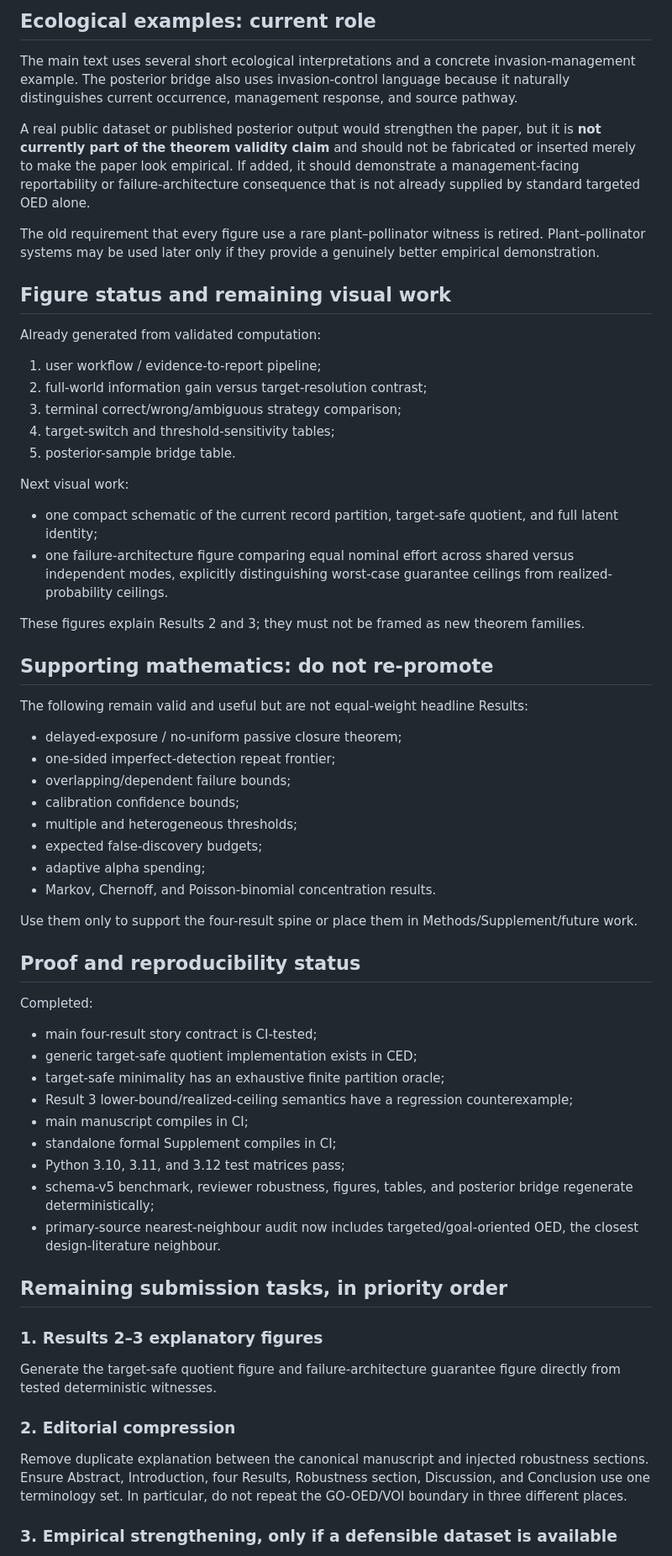
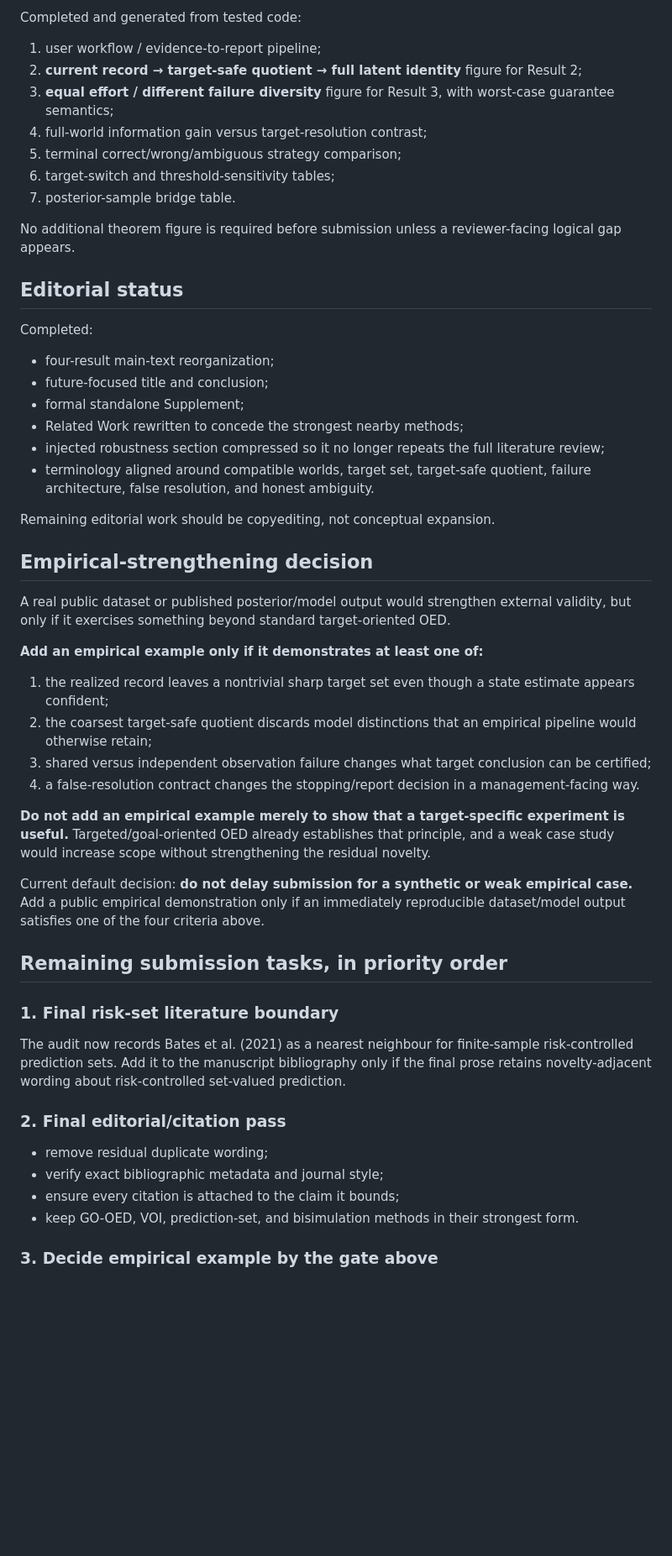
Before and after one commit to zuizui0223/ced, a Markdown page: docs/publication_completion_spine.md, the part around one of its changes. Shown at 84% size. Drawn GitHub-style; blank space fills up the shorter version.

Commit message:
Advance Paper B submission status after explanatory figures

```diff
--- a/docs/publication_completion_spine.md
+++ b/docs/publication_completion_spine.md
@@ -155,67 +111,56 @@ The safe residual novelty statement is:
 
-## Ecological examples: current role
-
-The main text uses several short ecological interpretations and a concrete invasion-management example. The posterior bridge also uses invasion-control language because it naturally distinguishes current occurrence, management response, and source pathway.
-
-A real public dataset or published posterior output would strengthen the paper, but it is **not currently part of the theorem validity claim** and should not be fabricated or inserted merely to make the paper look empirical. If added, it should demonstrate a management-facing reportability or failure-architecture consequence that is not already supplied by standard targeted OED alone.
-
-The old requirement that every figure use a rare plant–pollinator witness is retired. Plant–pollinator systems may be used later only if they provide a genuinely better empirical demonstration.
-
-## Figure status and remaining visual work
-
-Already generated from validated computation:
+Completed and generated from tested code:
 
 1. user workflow / evidence-to-report pipeline;
-2. full-world information gain versus target-resolution contrast;
-3. terminal correct/wrong/ambiguous strategy comparison;
-4. target-switch and threshold-sensitivity tables;
-5. posterior-sample bridge table.
+2. **current record → target-safe quotient → full latent identity** figure for Result 2;
+3. **equal effort / different failure diversity** figure for Result 3, with worst-case guarantee semantics;
+4. full-world information gain versus target-resolution contrast;
+5. terminal correct/wrong/ambiguous strategy comparison;
+6. target-switch and threshold-sensitivity tables;
+7. posterior-sample bridge table.
 
-Next visual work:
+No additional theorem figure is required before submission unless a reviewer-facing logical gap appears.
 
-- one compact schematic of the current record partition, target-safe quotient, and full latent identity;
-- one failure-architecture figure comparing equal nominal effort across shared versus independent modes, explicitly distinguishing worst-case guarantee ceilings from realized-probability ceilings.
-
-These figures explain Results 2 and 3; they must not be framed as new theorem families.
-
-## Supporting mathematics: do not re-promote
-
-The following remain valid and useful but are not equal-weight headline Results:
-
-- delayed-exposure / no-uniform passive closure theorem;
-- one-sided imperfect-detection repeat frontier;
-- overlapping/dependent failure bounds;
-- calibration confidence bounds;
-- multiple and heterogeneous thresholds;
-- expected false-discovery budgets;
-- adaptive alpha spending;
-- Markov, Chernoff, and Poisson-binomial concentration results.
-
-Use them only to support the four-result spine or place them in Methods/Supplement/future work.
-
-## Proof and reproducibility status
+## Editorial status
 
 Completed:
 
-- main four-result story contract is CI-tested;
-- generic target-safe quotient implementation exists in CED;
-- target-safe minimality has an exhaustive finite partition oracle;
-- Result 3 lower-bound/realized-ceiling semantics have a regression counterexample;
-- main manuscript compiles in CI;
-- standalone formal Supplement compiles in CI;
-- Python 3.10, 3.11, and 3.12 test matrices pass;
-- schema-v5 benchmark, reviewer robustness, figures, tables, and posterior bridge regenerate deterministically;
-- primary-source nearest-neighbour audit now includes targeted/goal-oriented OED, the closest design-literature neighbour.
+- four-result main-text reorganization;
+- future-focused title and conclusion;
+- formal standalone Supplement;
+- Related Work rewritten to concede the strongest nearby methods;
+- injected robustness section compressed so it no longer repeats the full literature review;
+- terminology aligned around compatible worlds, target set, target-safe quotient, failure architecture, false resolution, and honest ambiguity.
+
+Remaining editorial work should be copyediting, not conceptual expansion.
+
+## Empirical-strengthening decision
+
+A real public dataset or published posterior/model output would strengthen external validity, but only if it exercises something beyond standard target-oriented OED.
+
+**Add an empirical example only if it demonstrates at least one of:**
+
+1. the realized record leaves a nontrivial sharp target set even though a state estimate appears confident;
+2. the coarsest target-safe quotient discards model distinctions that an empirical pipeline would otherwise retain;
+3. shared versus independent observation failure changes what target conclusion can be certified;
+4. a false-resolution contract changes the stopping/report decision in a management-facing way.
+
+**Do not add an empirical example merely to show that a target-specific experiment is useful.** Targeted/goal-oriented OED already establishes that principle, and a weak case study would increase scope without strengthening the residual novelty.
+
+Current default decision: **do not delay submission for a synthetic or weak empirical case.** Add a public empirical demonstration only if an immediately reproducible dataset/model output satisfies one of the four criteria above.
 
 ## Remaining submission tasks, in priority order
 
-### 1. Results 2–3 explanatory figures
+### 1. Final risk-set literature boundary
 
-Generate the target-safe quotient figure and failure-architecture guarantee figure directly from tested deterministic witnesses.
+The audit now records Bates et al. (2021) as a nearest neighbour for finite-sample risk-controlled prediction sets. Add it to the manuscript bibliography only if the final prose retains novelty-adjacent wording about risk-controlled set-valued prediction.
 
-### 2. Editorial compression
+### 2. Final editorial/citation pass
 
-Remove duplicate explanation between the canonical manuscript and injected robustness sections. Ensure Abstract, Introduction, four Results, Robustness section, Discussion, and Conclusion use one terminology set. In particular, do not repeat the GO-OED/VOI boundary in three different places.
+- remove residual duplicate wording;
+- verify exact bibliographic metadata and journal style;
+- ensure every citation is attached to the claim it bounds;
+- keep GO-OED, VOI, prediction-set, and bisimulation methods in their strongest form.
 
-### 3. Empirical strengthening, only if a defensible dataset is available
+### 3. Decide empirical example by the gate above
 
```
Also changed, not shown: other parts of docs/publication_completion_spine.md (+41 -81 lines).
